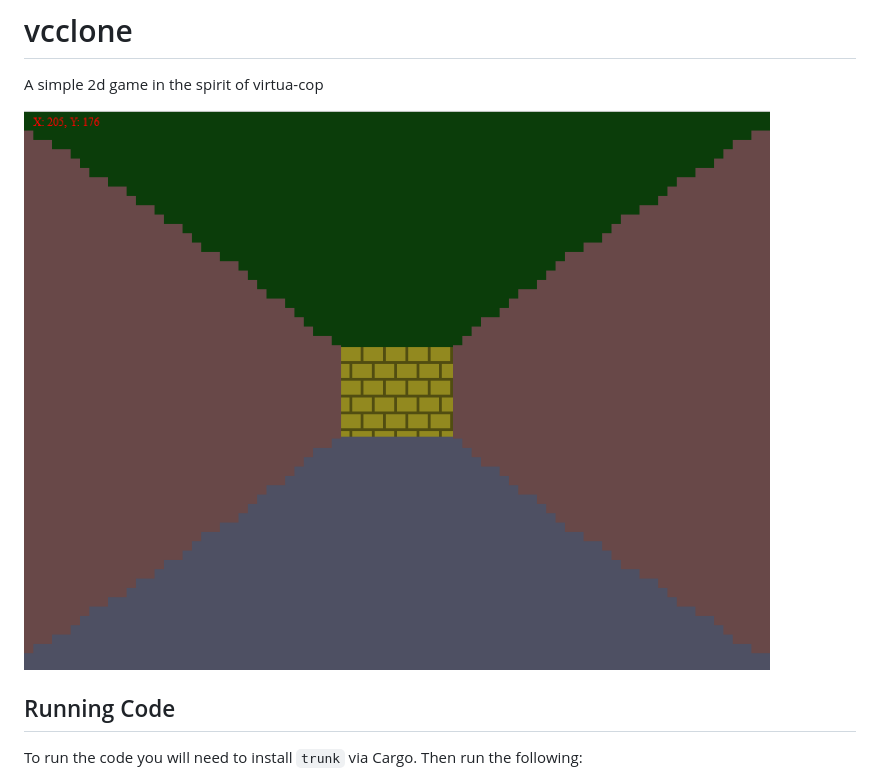
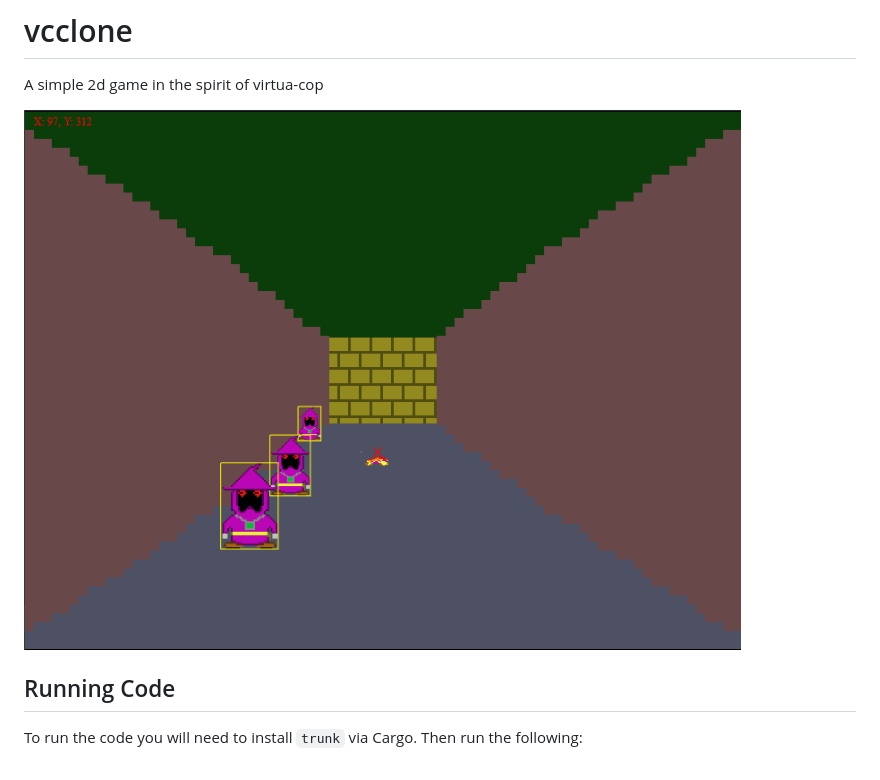
Before and after one commit to electrocatstudios/vcclone, a Markdown page: README.md, the part around the change. Rendered like a GitHub page; pictures changed too: docs/vcclone_enemies.png (added).

Commit message:
update front page graphic

```diff
--- a/README.md
+++ b/README.md
@@ -1,7 +1,7 @@
 # vcclone
 A simple 2d game in the spirit of virtua-cop
 
-![Progress Pic after Episode 2](/docs/episode2.png)
+![Progress Pic after Episode 2](/docs/vcclone_enemies.png)
 
 ## Running Code
 To run the code you will need to install `trunk` via Cargo. Then
```
